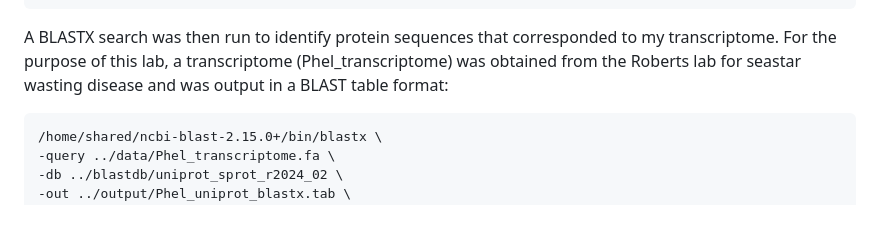
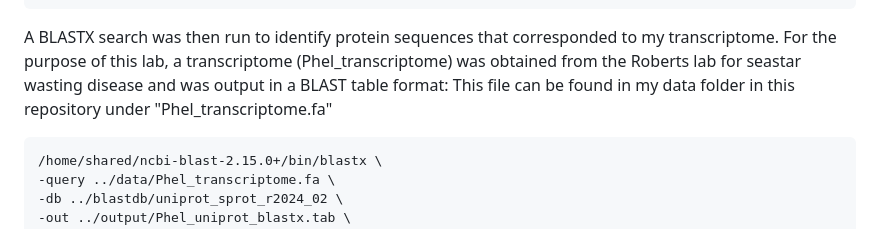
Before and after one commit to davnoor/Fish541-rnaseq, a Markdown page: README.md, the part around the change. Rendered like a GitHub page.

````diff
--- a/README.md
+++ b/README.md
@@ -135,6 +135,7 @@ mkdir ../blastdb
 A BLASTX search was then run to identify protein sequences that corresponded to my
 transcriptome. For the purpose of this lab, a transcriptome (Phel_transcriptome) was obtained from the
 Roberts lab for seastar wasting disease and was output in a BLAST table format:
+This file can be found in my data folder in this repository under "Phel_transcriptome.fa"
 ```{bash}
 /home/shared/ncbi-blast-2.15.0+/bin/blastx \
 -query ../data/Phel_transcriptome.fa \
````
